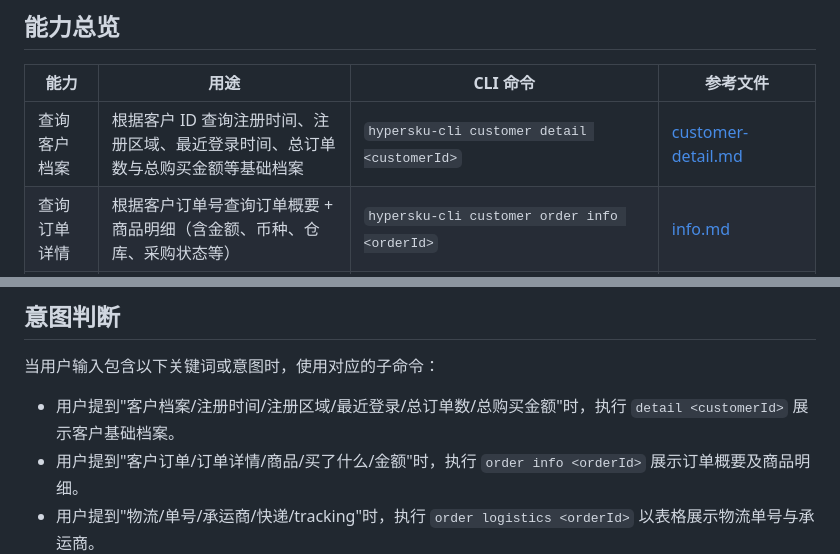
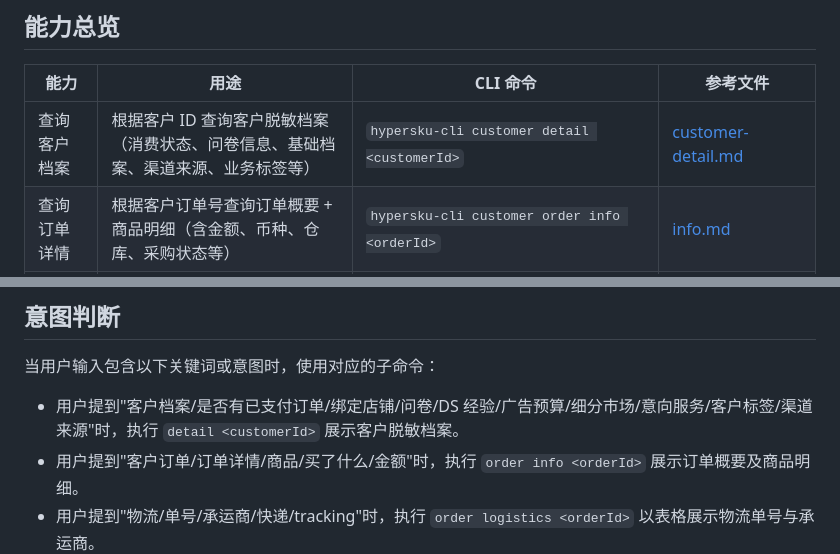
Before and after one commit to ChiYouIc/hypersku-workspace-cli, a Markdown page: skills/customer/README.md, 2 parts joined by grey strips. GitHub-like rendering.

Commit message:
docs: 更新 customer detail 命令 skill 文档
- customer-detail.md 重写输出示例与字段说明，覆盖四段分组格式及空值/枚举规则
- README.md 更新能力总览与意图判断关键词
- SKILL.md 同步能力总览关键词并补充入口 description

```diff
--- a/skills/customer/README.md
+++ b/skills/customer/README.md
@@ -8,7 +8,7 @@
 
 | 能力 | 用途 | CLI 命令 | 参考文件 |
 |------|------|----------|----------|
-| 查询客户档案 | 根据客户 ID 查询注册时间、注册区域、最近登录时间、总订单数与总购买金额等基础档案 | `hypersku-cli customer detail <customerId>` | [customer-detail.md](references/customer-detail.md) |
+| 查询客户档案 | 根据客户 ID 查询客户脱敏档案（消费状态、问卷信息、基础档案、渠道来源、业务标签等） | `hypersku-cli customer detail <customerId>` | [customer-detail.md](references/customer-detail.md) |
 | 查询订单详情 | 根据客户订单号查询订单概要 + 商品明细（含金额、币种、仓库、采购状态等） | `hypersku-cli customer order info <orderId>` | [info.md](references/info.md) |
 | 查询订单物流 | 根据客户订单号查询物流单号及承运商（不含轨迹详情） | `hypersku-cli customer order logistics <orderId>` | [logistics.md](references/logistics.md) |
 | 查询收货地址 | 根据客户订单号查询收货人、地址、税号、VAT 等信息 | `hypersku-cli customer order address <orderId>` | [address.md](references/address.md) |
@@ -22,7 +22,7 @@
 
 当用户输入包含以下关键词或意图时，使用对应的子命令：
 
-- 用户提到"客户档案/注册时间/注册区域/最近登录/总订单数/总购买金额"时，执行 `detail <customerId>` 展示客户基础档案。
+- 用户提到"客户档案/是否有已支付订单/绑定店铺/问卷/DS 经验/广告预算/细分市场/意向服务/客户标签/渠道来源"时，执行 `detail <customerId>` 展示客户脱敏档案。
 - 用户提到"客户订单/订单详情/商品/买了什么/金额"时，执行 `order info <orderId>` 展示订单概要及商品明细。
 - 用户提到"物流/单号/承运商/快递/tracking"时，执行 `order logistics <orderId>` 以表格展示物流单号与承运商。
 - 用户提到"地址/收货/税号/VAT/邮编/收件人"时，执行 `order address <orderId>` 展示收货地址详情。
```
Also changed, not shown: skills/SKILL.md (+2 -2 lines), 1 other file.
